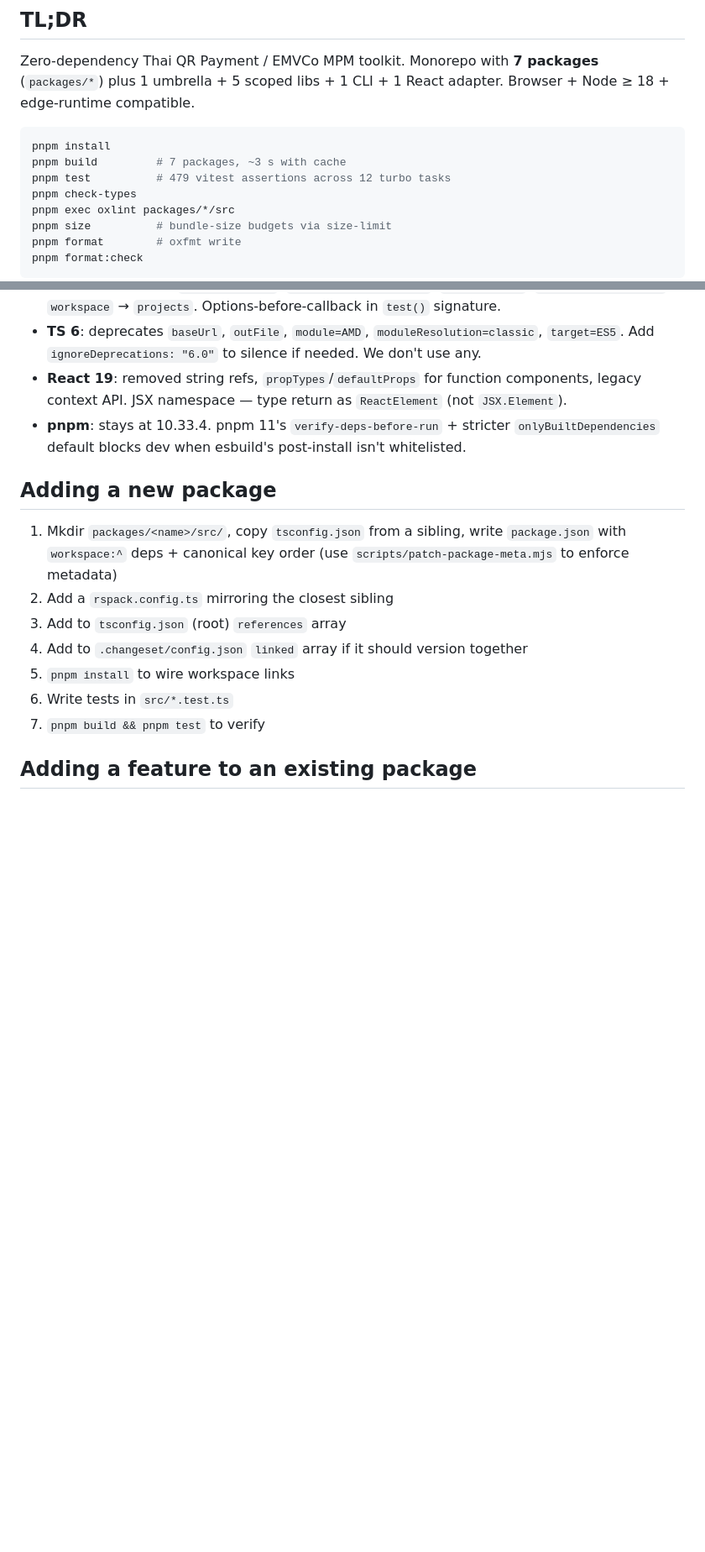
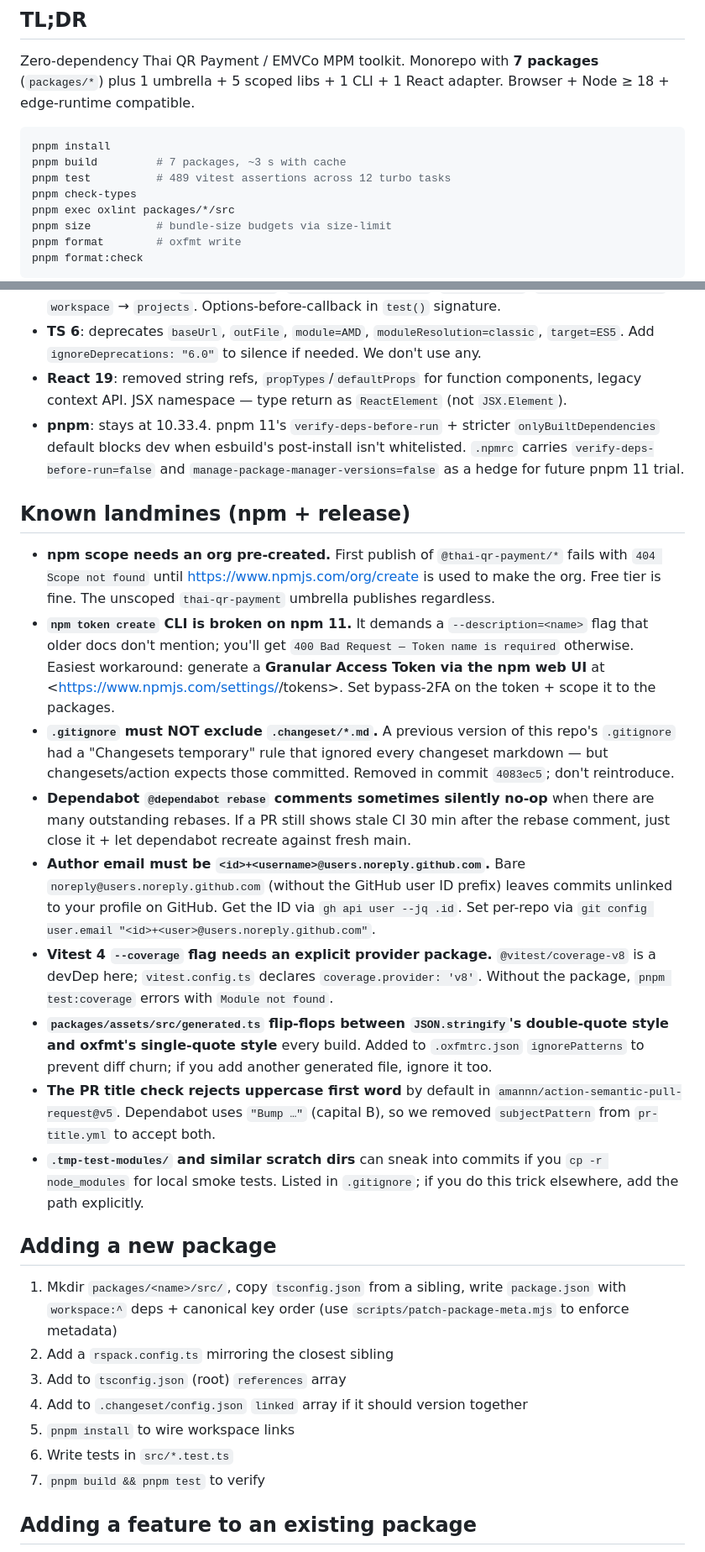
Before and after one commit to uunw/thai-qr-payment, a Markdown page: AGENT.md, 2 parts joined by grey strips. Shown at 84% size. Drawn GitHub-style; blank space fills up the shorter version.

````diff
--- a/AGENT.md
+++ b/AGENT.md
@@ -9,7 +9,7 @@ Zero-dependency Thai QR Payment / EMVCo MPM toolkit. Monorepo with **7 packages*
 ```bash
 pnpm install
 pnpm build         # 7 packages, ~3 s with cache
-pnpm test          # 479 vitest assertions across 12 turbo tasks
+pnpm test          # 489 vitest assertions across 12 turbo tasks
 pnpm check-types
 pnpm exec oxlint packages/*/src
 pnpm size          # bundle-size budgets via size-limit
@@ -203,7 +229,19 @@ Most recent (commit `80fe990`): Rspack 1→2, Vitest 3→4, TS 5→6, React 18
 - **Vitest 4**: removed `poolMatchGlobs`, `environmentMatchGlobs`, `coverage.all`, `coverage.extensions`, `workspace` → `projects`. Options-before-callback in `test()` signature.
 - **TS 6**: deprecates `baseUrl`, `outFile`, `module=AMD`, `moduleResolution=classic`, `target=ES5`. Add `ignoreDeprecations: "6.0"` to silence if needed. We don't use any.
 - **React 19**: removed string refs, `propTypes`/`defaultProps` for function components, legacy context API. JSX namespace — type return as `ReactElement` (not `JSX.Element`).
-- **pnpm**: stays at 10.33.4. pnpm 11's `verify-deps-before-run` + stricter `onlyBuiltDependencies` default blocks dev when esbuild's post-install isn't whitelisted.
+- **pnpm**: stays at 10.33.4. pnpm 11's `verify-deps-before-run` + stricter `onlyBuiltDependencies` default blocks dev when esbuild's post-install isn't whitelisted. `.npmrc` carries `verify-deps-before-run=false` and `manage-package-manager-versions=false` as a hedge for future pnpm 11 trial.
+
+## Known landmines (npm + release)
+
+- **npm scope needs an org pre-created.** First publish of `@thai-qr-payment/*` fails with `404 Scope not found` until <https://www.npmjs.com/org/create> is used to make the org. Free tier is fine. The unscoped `thai-qr-payment` umbrella publishes regardless.
+- **`npm token create` CLI is broken on npm 11.** It demands a `--description=<name>` flag that older docs don't mention; you'll get `400 Bad Request — Token name is required` otherwise. Easiest workaround: generate a **Granular Access Token via the npm web UI** at <https://www.npmjs.com/settings/<user>/tokens>. Set bypass-2FA on the token + scope it to the packages.
+- **`.gitignore` must NOT exclude `.changeset/*.md`.** A previous version of this repo's `.gitignore` had a "Changesets temporary" rule that ignored every changeset markdown — but changesets/action expects those committed. Removed in commit `4083ec5`; don't reintroduce.
+- **Dependabot `@dependabot rebase` comments sometimes silently no-op** when there are many outstanding rebases. If a PR still shows stale CI 30 min after the rebase comment, just close it + let dependabot recreate against fresh main.
+- **Author email must be `<id>+<username>@users.noreply.github.com`.** Bare `noreply@users.noreply.github.com` (without the GitHub user ID prefix) leaves commits unlinked to your profile on GitHub. Get the ID via `gh api user --jq .id`. Set per-repo via `git config user.email "<id>+<user>@users.noreply.github.com"`.
+- **Vitest 4 `--coverage` flag needs an explicit provider package.** `@vitest/coverage-v8` is a devDep here; `vitest.config.ts` declares `coverage.provider: 'v8'`. Without the package, `pnpm test:coverage` errors with `Module not found`.
+- **`packages/assets/src/generated.ts` flip-flops between `JSON.stringify`'s double-quote style and oxfmt's single-quote style** every build. Added to `.oxfmtrc.json` `ignorePatterns` to prevent diff churn; if you add another generated file, ignore it too.
+- **The PR title check rejects uppercase first word** by default in `amannn/action-semantic-pull-request@v5`. Dependabot uses `"Bump …"` (capital B), so we removed `subjectPattern` from `pr-title.yml` to accept both.
+- **`.tmp-test-modules/` and similar scratch dirs** can sneak into commits if you `cp -r node_modules` for local smoke tests. Listed in `.gitignore`; if you do this trick elsewhere, add the path explicitly.
 
 ## Adding a new package
 
````
Also changed, not shown: other parts of AGENT.md (+46 -20 lines).
